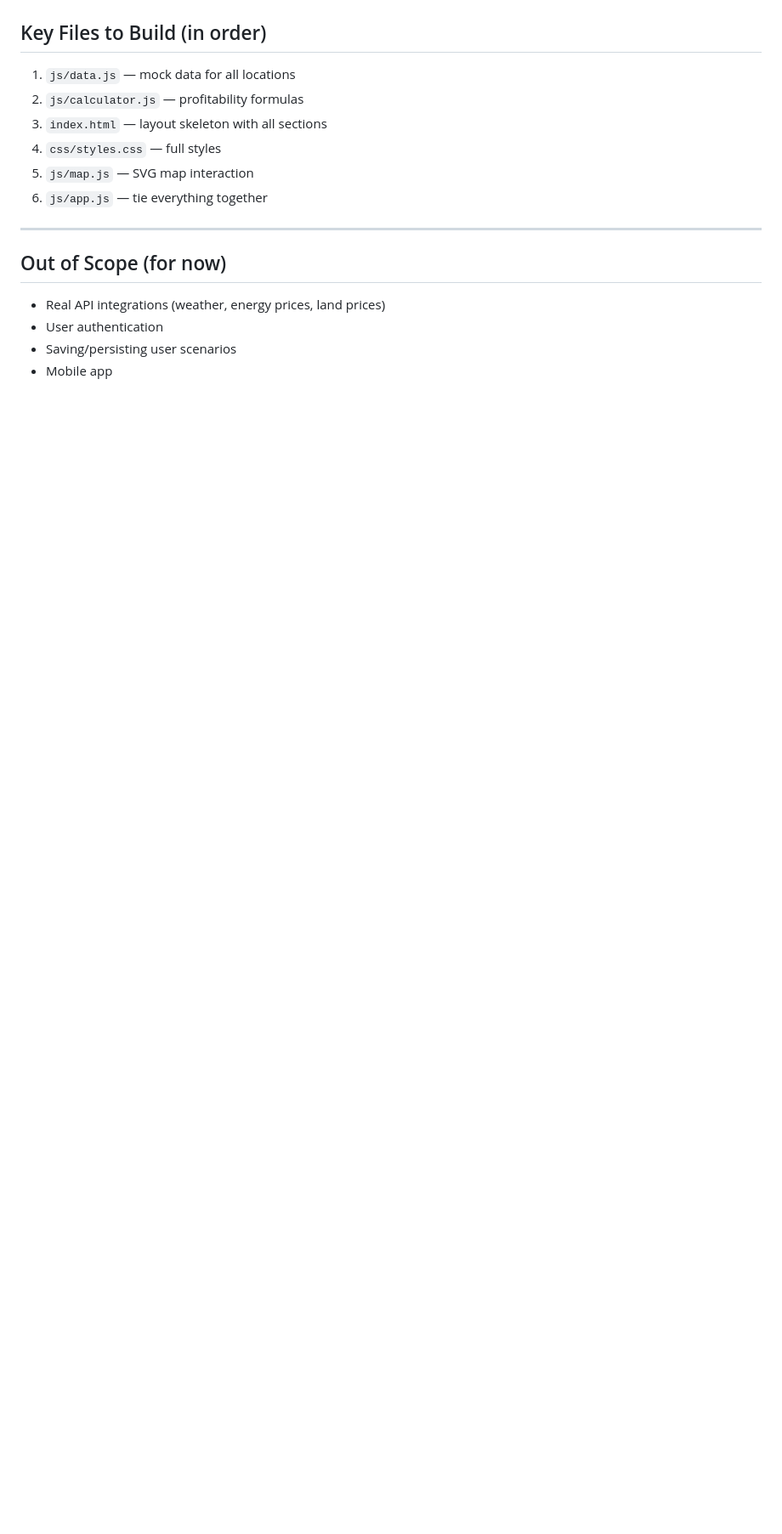
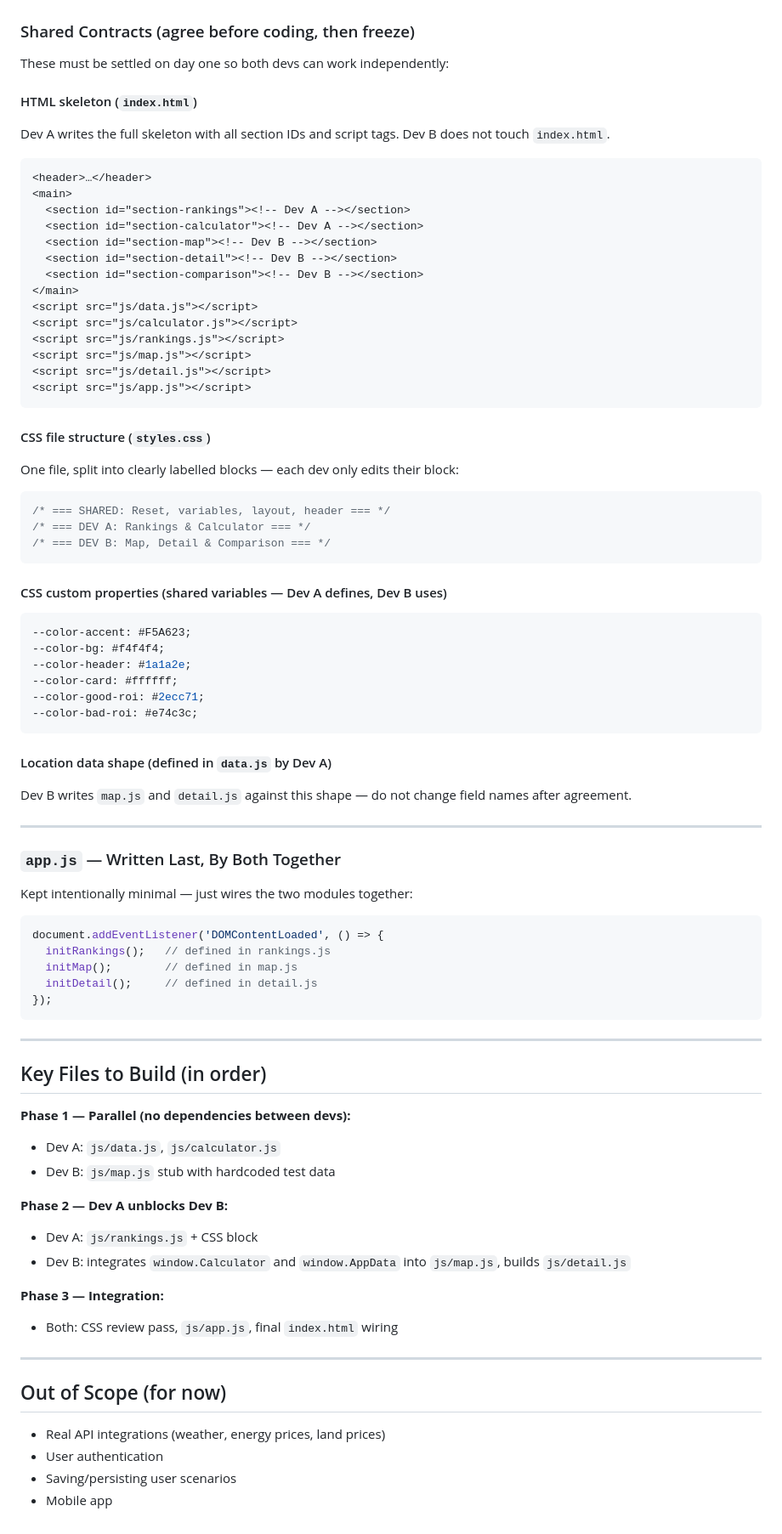
Before and after one commit to MrHedgie/AI-WORKSHOP, a Markdown page: CLAUDE.md, the part around one of its changes. Shown at 85% size. GitHub-like rendering; blank space fills up the shorter version.

````diff
--- a/CLAUDE.md
+++ b/CLAUDE.md
@@ -136,11 +198,75 @@ Payback Period = Total CapEx / (Annual Revenue - Annual OpEx)
+### Shared Contracts (agree before coding, then freeze)
+
+These must be settled on day one so both devs can work independently:
+
+#### HTML skeleton (`index.html`)
+Dev A writes the full skeleton with all section IDs and script tags. Dev B does not touch `index.html`.
+
+```html
+<header>…</header>
+<main>
+  <section id="section-rankings"><!-- Dev A --></section>
+  <section id="section-calculator"><!-- Dev A --></section>
+  <section id="section-map"><!-- Dev B --></section>
+  <section id="section-detail"><!-- Dev B --></section>
+  <section id="section-comparison"><!-- Dev B --></section>
+</main>
+<script src="js/data.js"></script>
+<script src="js/calculator.js"></script>
+<script src="js/rankings.js"></script>
+<script src="js/map.js"></script>
+<script src="js/detail.js"></script>
+<script src="js/app.js"></script>
+```
+
+#### CSS file structure (`styles.css`)
+One file, split into clearly labelled blocks — each dev only edits their block:
+```css
+/* === SHARED: Reset, variables, layout, header === */
+/* === DEV A: Rankings & Calculator === */
+/* === DEV B: Map, Detail & Comparison === */
+```
+
+#### CSS custom properties (shared variables — Dev A defines, Dev B uses)
+```css
+--color-accent: #F5A623;
+--color-bg: #f4f4f4;
+--color-header: #1a1a2e;
+--color-card: #ffffff;
+--color-good-roi: #2ecc71;
+--color-bad-roi: #e74c3c;
+```
+
+#### Location data shape (defined in `data.js` by Dev A)
+Dev B writes `map.js` and `detail.js` against this shape — do not change field names after agreement.
+
+---
+
+### `app.js` — Written Last, By Both Together
+
+Kept intentionally minimal — just wires the two modules together:
+```js
+document.addEventListener('DOMContentLoaded', () => {
+  initRankings();   // defined in rankings.js
+  initMap();        // defined in map.js
+  initDetail();     // defined in detail.js
+});
+```
+
+---
+
 ## Key Files to Build (in order)
 
-1. `js/data.js` — mock data for all locations
-2. `js/calculator.js` — profitability formulas
-3. `index.html` — layout skeleton with all sections
-4. `css/styles.css` — full styles
-5. `js/map.js` — SVG map interaction
-6. `js/app.js` — tie everything together
+**Phase 1 — Parallel (no dependencies between devs):**
+- Dev A: `js/data.js`, `js/calculator.js`
+- Dev B: `js/map.js` stub with hardcoded test data
+
+**Phase 2 — Dev A unblocks Dev B:**
+- Dev A: `js/rankings.js` + CSS block
+- Dev B: integrates `window.Calculator` and `window.AppData` into `js/map.js`, builds `js/detail.js`
+
+**Phase 3 — Integration:**
+- Both: CSS review pass, `js/app.js`, final `index.html` wiring
 
 ---
 
````
Also changed, not shown: other parts of CLAUDE.md (+68 -6 lines).
